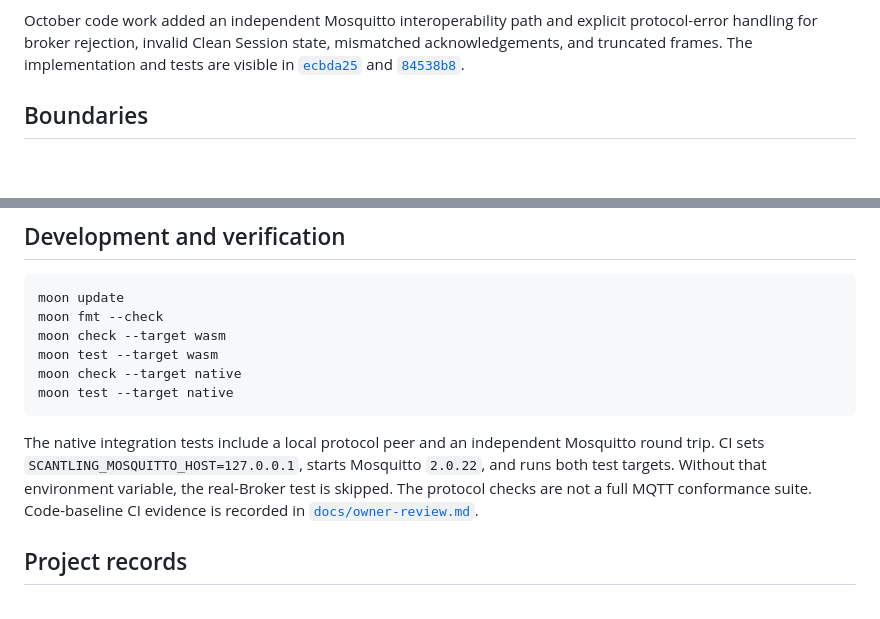
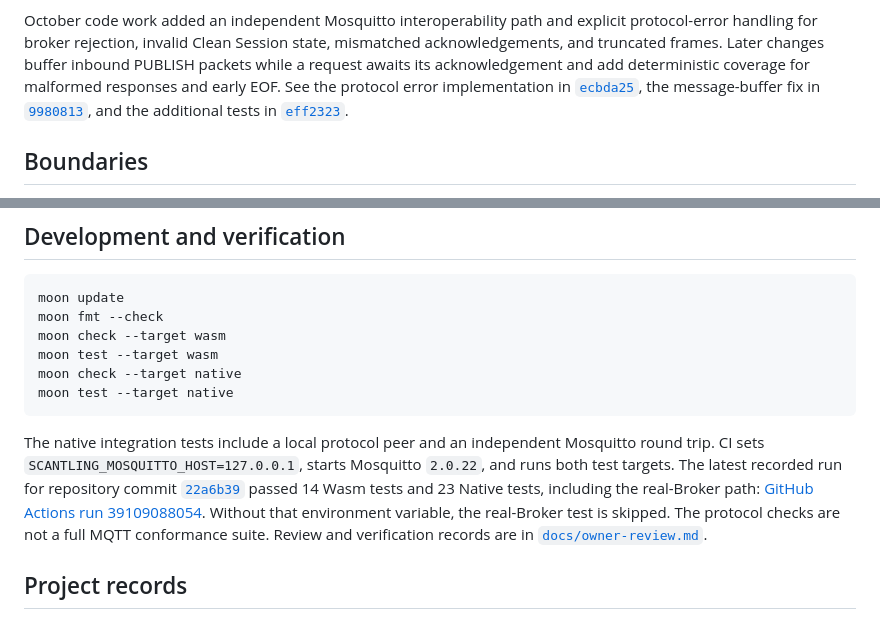
Before and after one commit to Wchwch777/Scantling, a Markdown page: README.md, 2 parts joined by grey strips. Rendered like a GitHub page; blank space fills up the shorter version.

Commit message:
docs: refresh current review evidence

```diff
--- a/README.md
+++ b/README.md
@@ -29,9 +29,12 @@ boundaries and licenses are listed below, with feature evidence in
 
 October code work added an independent Mosquitto interoperability path and
 explicit protocol-error handling for broker rejection, invalid Clean Session
-state, mismatched acknowledgements, and truncated frames. The implementation
-and tests are visible in [`ecbda25`](https://github.com/Wchwch777/Scantling/commit/ecbda25b94f463e534e3efa9c4fa11e6bb66f2f2) and
-[`84538b8`](https://github.com/Wchwch777/Scantling/commit/84538b8).
+state, mismatched acknowledgements, and truncated frames. Later changes buffer
+inbound PUBLISH packets while a request awaits its acknowledgement and add
+deterministic coverage for malformed responses and early EOF. See the protocol
+error implementation in [`ecbda25`](https://github.com/Wchwch777/Scantling/commit/ecbda25b94f463e534e3efa9c4fa11e6bb66f2f2),
+the message-buffer fix in [`9980813`](https://github.com/Wchwch777/Scantling/commit/998081389ed13e81e8c86a1f32932792b69643d6),
+and the additional tests in [`eff2323`](https://github.com/Wchwch777/Scantling/commit/eff232335dc3f999161ade45dc52aedd7caf4527).
 
 ## Boundaries
 
@@ -116,10 +119,13 @@ moon test --target native
 
 The native integration tests include a local protocol peer and an independent
 Mosquitto round trip. CI sets `SCANTLING_MOSQUITTO_HOST=127.0.0.1`, starts
-Mosquitto `2.0.22`, and runs both test targets. Without that environment
-variable, the real-Broker test is skipped. The protocol checks are not a full
-MQTT conformance suite. Code-baseline CI evidence is recorded in
-[`docs/owner-review.md`](docs/owner-review.md).
+Mosquitto `2.0.22`, and runs both test targets. The latest recorded run for
+repository commit [`22a6b39`](https://github.com/Wchwch777/Scantling/commit/22a6b39c207e658e03bd74fa76630366757f867d)
+passed 14 Wasm tests and 23 Native tests, including the real-Broker path:
+[GitHub Actions run 39109088054](https://github.com/Wchwch777/Scantling/actions/runs/39109088054).
+Without that environment variable, the real-Broker test is skipped. The
+protocol checks are not a full MQTT conformance suite. Review and verification
+records are in [`docs/owner-review.md`](docs/owner-review.md).
 
 ## Project records
 
```
Also changed, not shown: docs/owner-review.md (+20 -3 lines).
